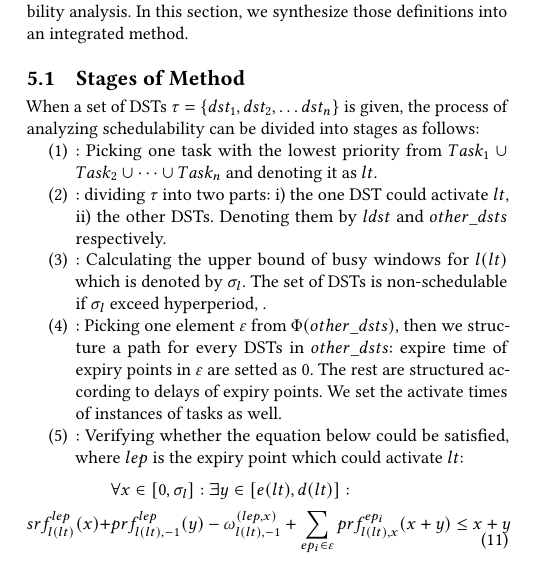
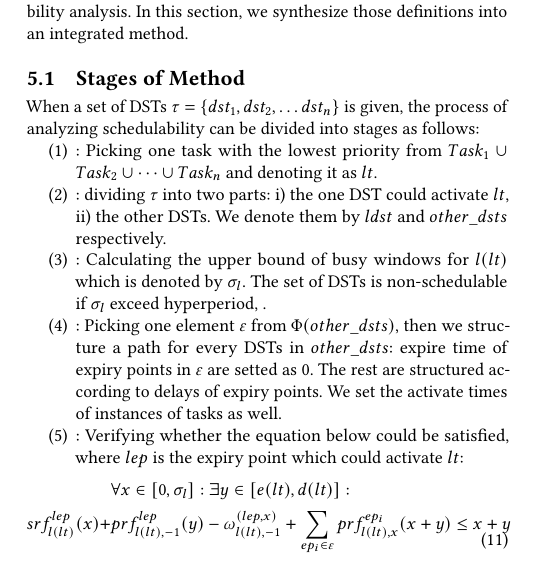
Before and after one commit to yanrongkun/learngit, a LaTeX paper (paper/sample-sigconf.tex): part of one column of page 6 of 8, cut so that both start at the same text. Compiled offline with pdfLaTeX.

Commit message:
change a little

```diff
--- a/paper/sample-sigconf.tex
+++ b/paper/sample-sigconf.tex
@@ -440,7 +440,7 @@ When a set of DSTs $\tau=\{dst_1,dst_2, \dots dst_n\}$ is given, the process of
   %\item[1)]: Firstly, we calculate the hyperperiod of the set of DSTs .%Get hyperperiod
 
   \item: Picking one task with the lowest priority from $Task_1\cup Task_2\cup\dots\cup Task_n$ and denoting it as $lt$. %Find a task with the lowest priority
-  \item: dividing $\tau$ into two parts: i) the one DST could activate $lt$, ii) the other DSTs. Denoting them by $ldst$ and $other\_dsts$ respectively. %Divide the set of DSTs
+  \item: dividing $\tau$ into two parts: i) the one DST could activate $lt$, ii) the other DSTs. We denote them by $ldst$ and $other\_dsts$ respectively. %Divide the set of DSTs
 
   \item: Calculating the upper bound of busy windows for $l(lt)$ which is denoted by $\sigma_l$. The set of DSTs is non-schedulable if $\sigma_l$ exceed hyperperiod, .%Calculate boundary of busy window
 
```
Also changed, not shown: paper/sample-sigconf.pdf, 3 other files.
